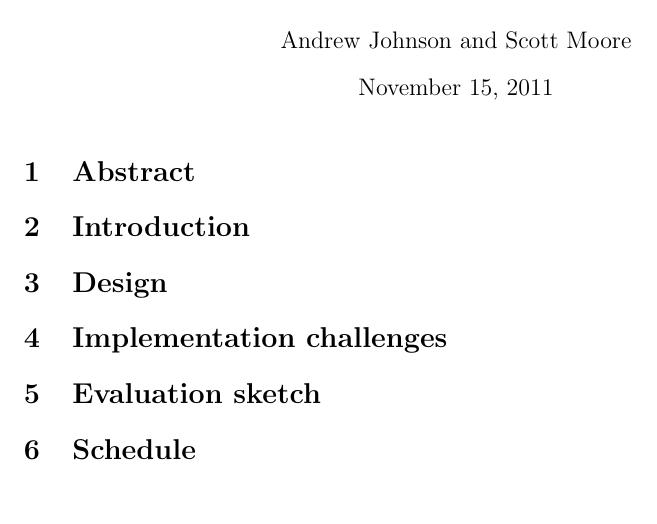
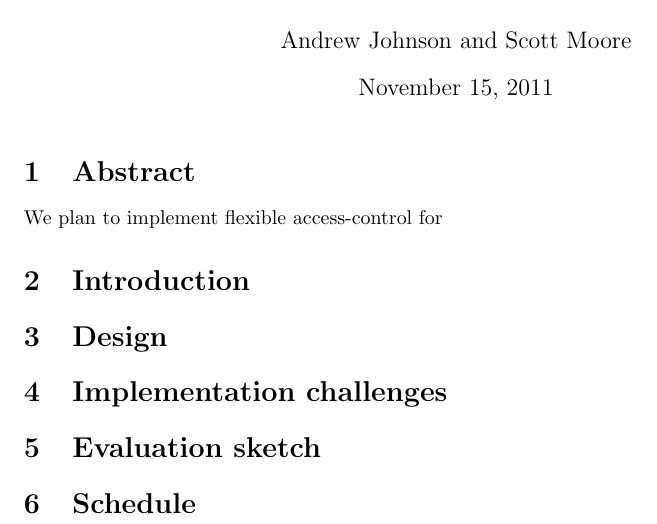
Before and after one commit to aaandrewww/authcontrol, a LaTeX document (project_proposal.tex): part of the page, cut so that both start at the same text. Compiled offline with pdfLaTeX.

Commit message:
premerge

```diff
--- a/project_proposal.tex
+++ b/project_proposal.tex
@@ -78,6 +78,9 @@ Solution goes here
 \end{comment}
 
 \begin{section}{Abstract}
+
+We plan to implement flexible access-control for
+
 \end{section}
 
 \begin{section}{Introduction}
```
